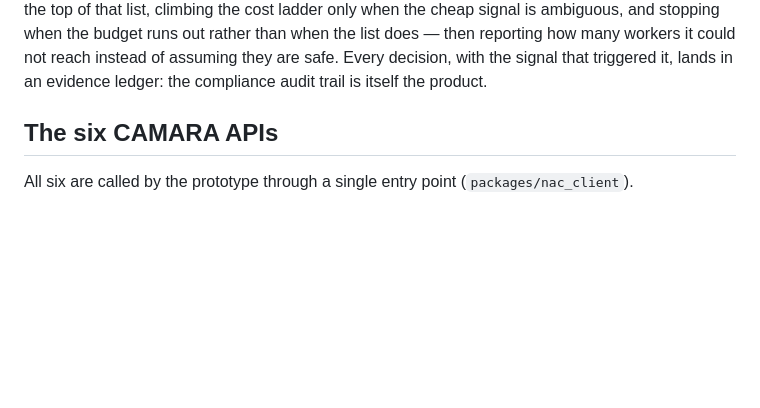
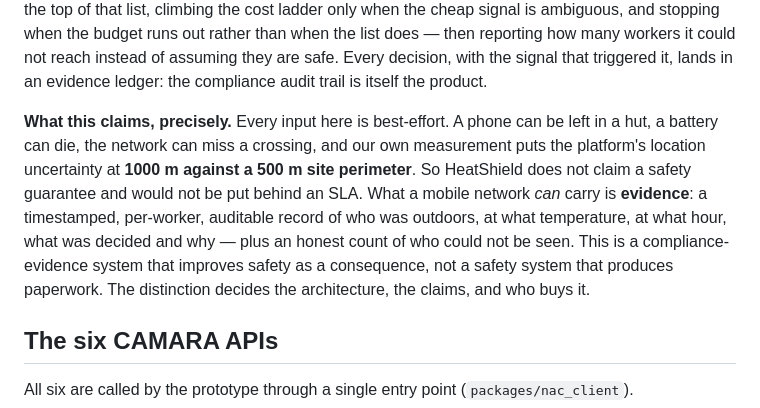
Before and after one commit to kutsibalci/heatshield, a Markdown page: README.md, the part around the change. GitHub-like rendering; blank space fills up the shorter version.

Commit message:
README: say plainly that this is an evidence system, not a safety system
Our mentor's closing letter made the point that decided today's framing:
the promise was safety-class while every input is best-effort, and our
own measurement puts location uncertainty at 1000 m against a 500 m
perimeter. What a network can carry is evidence. The deck, the Idea
Capture and the submission text now say the same thing.

Co-Authored-By: Claude Opus 5 (1M context) <noreply@anthropic.com>
Claude-Session: https://claude.ai/code/session_01TXAewbh2wLcScf4LoVdYa7

```diff
--- a/README.md
+++ b/README.md
@@ -21,6 +21,14 @@ per-sweep query budget from the top of that list, climbing the cost ladder only
 and stopping when the budget runs out rather than when the list does — then reporting how many workers it could not
 reach instead of assuming they are safe. Every decision, with the signal that triggered it, lands in an evidence
 ledger: the compliance audit trail is itself the product.
+
+**What this claims, precisely.** Every input here is best-effort. A phone can be left in a hut, a battery can die, the
+network can miss a crossing, and our own measurement puts the platform's location uncertainty at **1000 m against a
+500 m site perimeter**. So HeatShield does not claim a safety guarantee and would not be put behind an SLA. What a
+mobile network *can* carry is **evidence**: a timestamped, per-worker, auditable record of who was outdoors, at what
+temperature, at what hour, what was decided and why — plus an honest count of who could not be seen. This is a
+compliance-evidence system that improves safety as a consequence, not a safety system that produces paperwork. The
+distinction decides the architecture, the claims, and who buys it.
 
 ## The six CAMARA APIs
 
```
